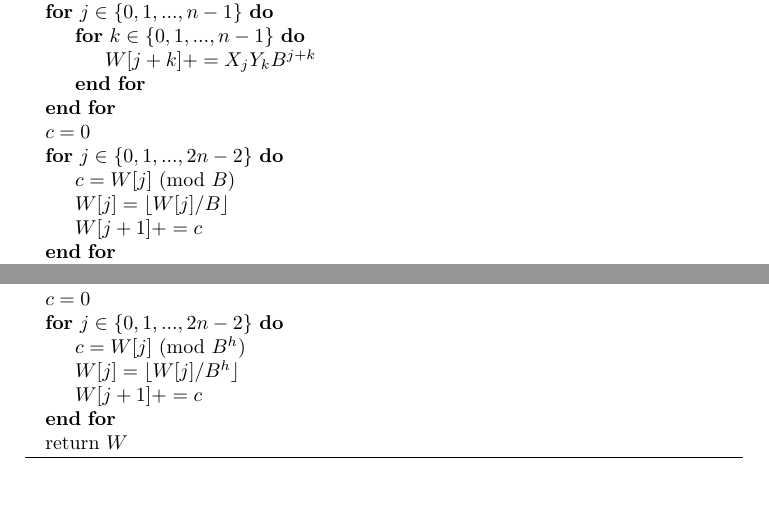
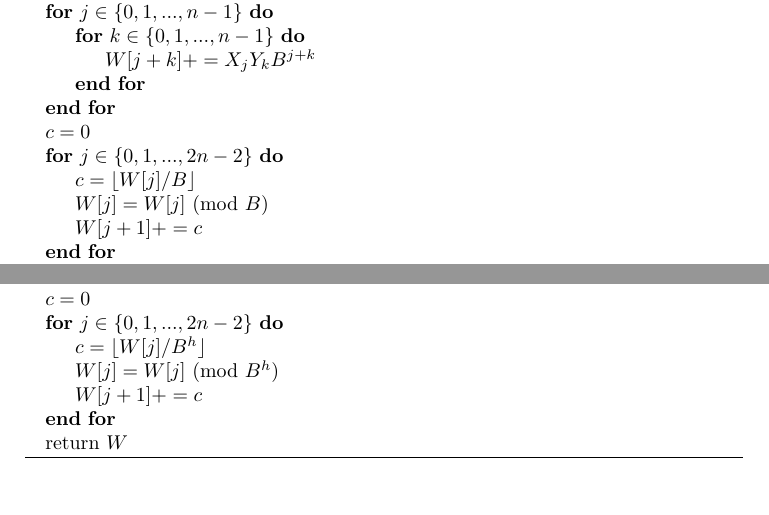
Before and after one commit to xiangyazi24/Integer_Mul_REU, a LaTeX paper (paper/survey.tex): two parts of pages 4 and 7 of 34, joined at a grey line, cut so that both start at the same text. Compiled offline with pdfLaTeX.

Commit message:
Correct quotient/remainder error and copy-paste error

```diff
--- a/paper/survey.tex
+++ b/paper/survey.tex
@@ -163,8 +163,8 @@ Now, let us determine an algorithm for performing our grade school multiplicatio
 	\EndFor
 	\State $c = 0$
 	\For{$j \in \{0,1,...,2n-2\}$}
-		\State $c = W[j] \Mod{B}$
-		\State $W[j] = \lfloor W[j] / B \rfloor$
+		\State $c = \lfloor W[j] / B \rfloor$
+		\State $W[j] = W[j] \Mod{B}$
 		\State $W[j+1] += c$
 	\EndFor
 	\State return $W$
@@ -221,8 +221,8 @@ If we group 3 digits then we are using a chunk size of 3 base powers, which we t
 		\EndFor
 		\State $c = 0$
 		\For{$j \in \{0,1,...,2n-2\}$}
-			\State $c = W[j] \Mod{B^h}$
-			\State $W[j] = \lfloor W[j] / B^h \rfloor$
+			\State $c = \lfloor W[j] / B^h \rfloor$
+			\State $W[j] = W[j] \Mod{B^h}$
 			\State $W[j+1] += c$
 		\EndFor
 		\State return $W$
```
Also changed, not shown: paper/survey.tex (2 more changed lines).
